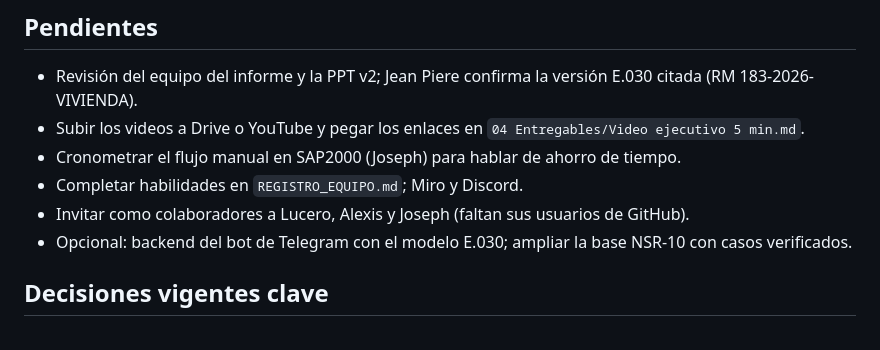
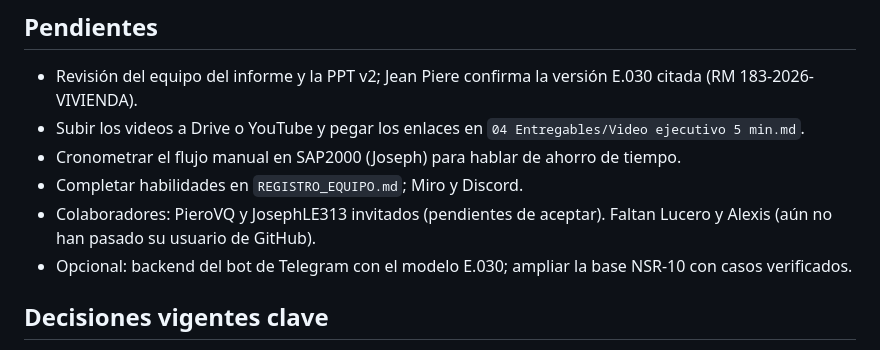
Before and after one commit to nexo-sismico/Nexo_simico_colab, a Markdown page: 10 Memoria IA/Contexto.md, the part around the change. Drawn GitHub-style.

Commit message:
Contexto: Joseph invitado; faltan Lucero y Alexis
Co-Authored-By: Claude Opus 5.5 <noreply@anthropic.com>

```diff
--- a/10 Memoria IA/Contexto.md
+++ b/10 Memoria IA/Contexto.md
@@ -37,7 +37,7 @@ Dos líneas de evidencia que **no se mezclan**: E.030 Perú (generador + OpenSee
 - Subir los videos a Drive o YouTube y pegar los enlaces en `04 Entregables/Video ejecutivo 5 min.md`.
 - Cronometrar el flujo manual en SAP2000 (Joseph) para hablar de ahorro de tiempo.
 - Completar habilidades en `REGISTRO_EQUIPO.md`; Miro y Discord.
-- Invitar como colaboradores a Lucero, Alexis y Joseph (faltan sus usuarios de GitHub).
+- Colaboradores: PieroVQ y JosephLE313 invitados (pendientes de aceptar). Faltan Lucero y Alexis (aún no han pasado su usuario de GitHub).
 - Opcional: backend del bot de Telegram con el modelo E.030; ampliar la base NSR-10 con casos verificados.
 
 ## Decisiones vigentes clave
```
